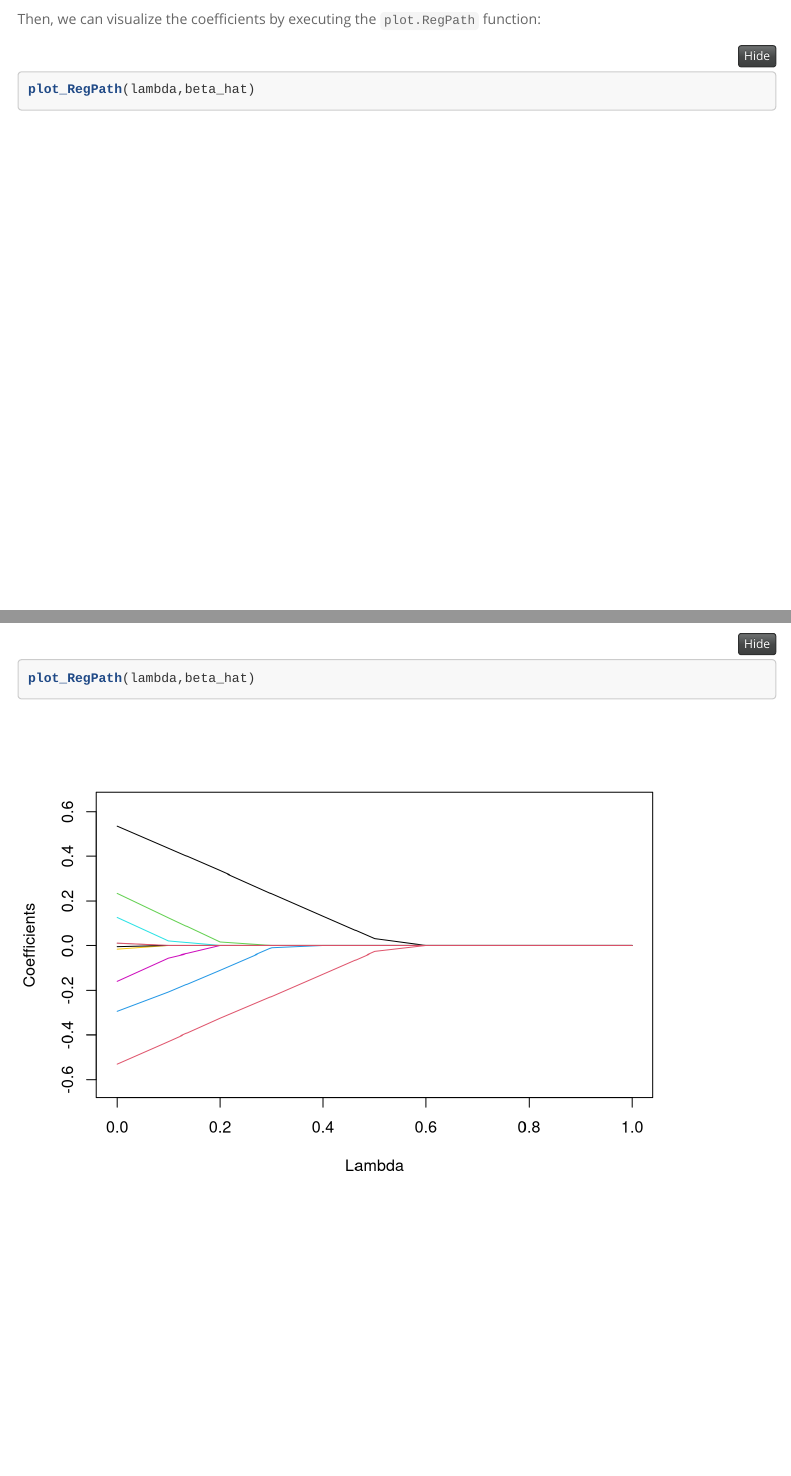
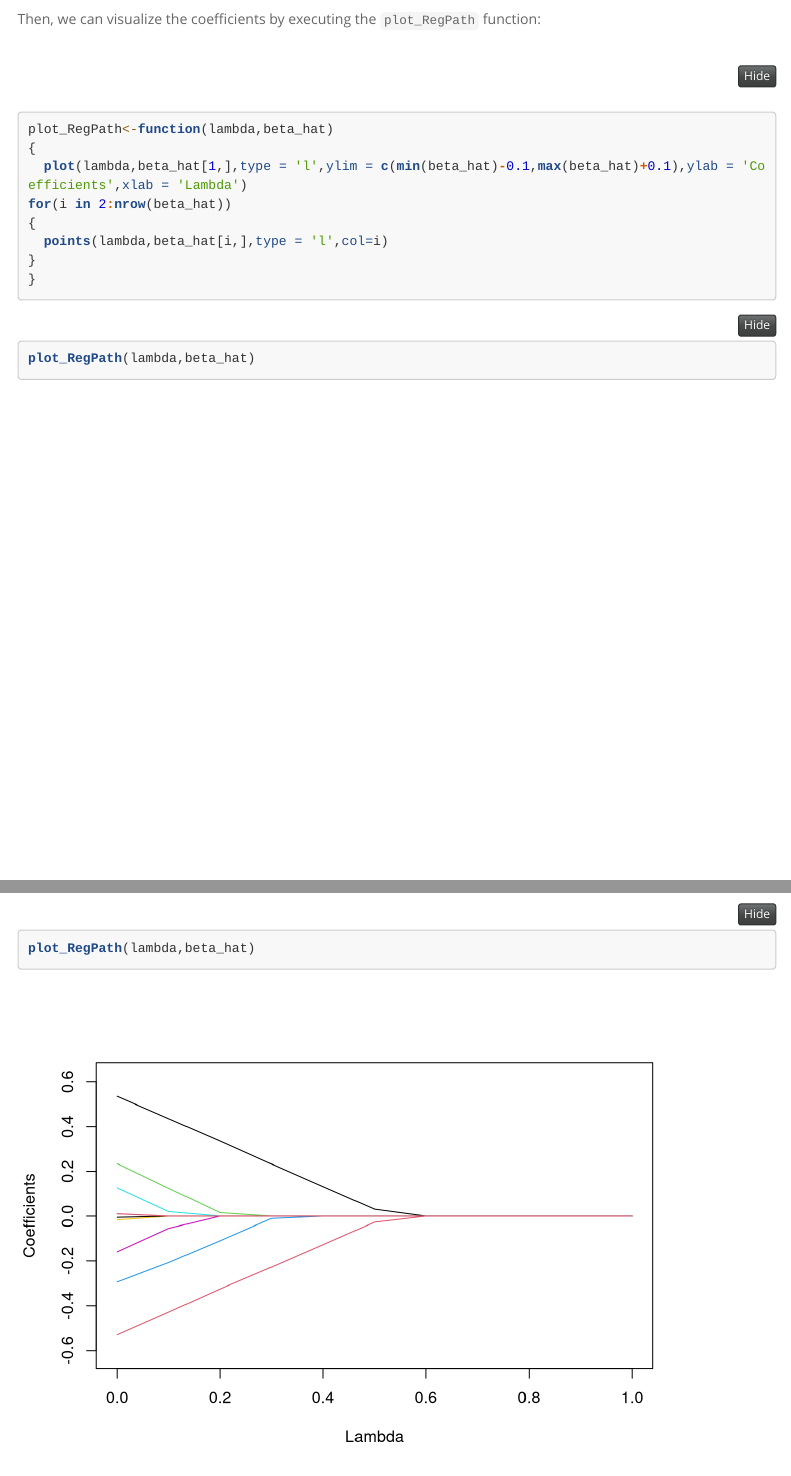
Before and after one commit to RongqianZhang-UT/RegularizedRegression, an R Markdown document (vignettes/Tutorial.Rmd): the page in a window 1100 px wide, from 1200 px down, and a second part further down, joined at a grey line. Rendered offline with R 4.5, knitr and Pandoc, with nearby package versions; some code elsewhere in the file could not run offline; menus at the side of the page are left out; long lines of code are wrapped.

Commit message:
del plot

````diff
--- a/R/plot_RegPath.R
+++ /dev/null
@@ -1,26 +0,0 @@
-#' @title plot_RegPath
-#' @description a function that produces a coefficient profile plot of the coefficient paths given lambda
-#'
-#' @param beta_hat an p*m estimated coefficient matrix
-#' @param lambda an m*1 regularization parameter vector
-#'
-#'
-#' @author Rongqian Zhang
-#'
-#' @return a image showing the coefficient paths given lambda
-#'
-#' @examples
-#' data(longley)
-#' lambda=seq(from=0,to=0.1,by=0.01)
-#' beta_hat=matrix(nrow=6,ncol = length(lambda))
-#' for (i in 1:length(lambda))
-#' {
-#' beta_hat[,i]=RidgeReg(scale(longley[,2:7]),longley$y,lambda = lambda[i])
-#' }
-#' plot_RegPath(lambda,beta_hat)
-#'
-#' @importFrom graphics plot points
-#' @export
-
-
-plot_RegPath<-function(lambda,beta_hat)
--- a/vignettes/Tutorial.Rmd
+++ b/vignettes/Tutorial.Rmd
@@ -67,7 +67,19 @@ for (i in 1:length(lambda))
 }
 ```
 
-Then, we can visualize the coefficients by executing the `plot.RegPath` function:
+Then, we can visualize the coefficients by executing the `plot_RegPath` function:
+
+```{r}
+plot_RegPath<-function(lambda,beta_hat)
+{
+  plot(lambda,beta_hat[1,],type = 'l',ylim = c(min(beta_hat)-0.1,max(beta_hat)+0.1),ylab = 'Coefficients',xlab = 'Lambda')
+for(i in 2:nrow(beta_hat))
+{
+  points(lambda,beta_hat[i,],type = 'l',col=i)
+}
+}
+```
+
 
 ```{r}
 plot_RegPath(lambda,beta_hat)
````
Also changed, not shown: R/plot_RegPath.R (7 more changed lines).
